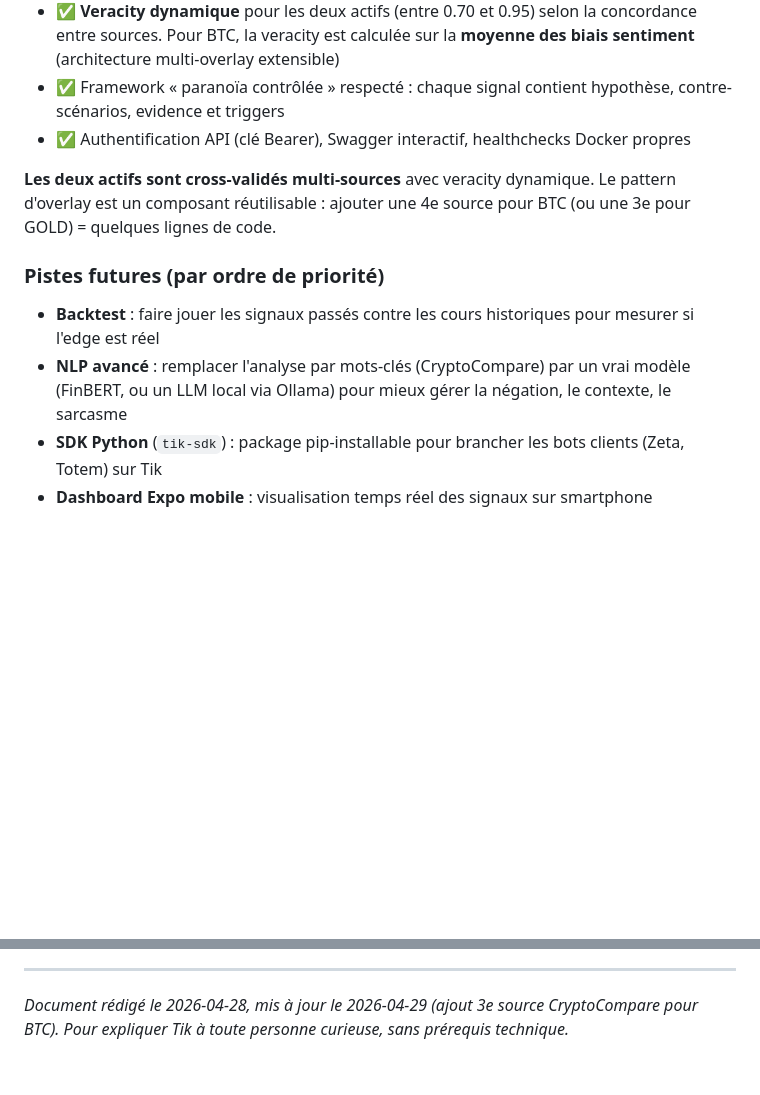
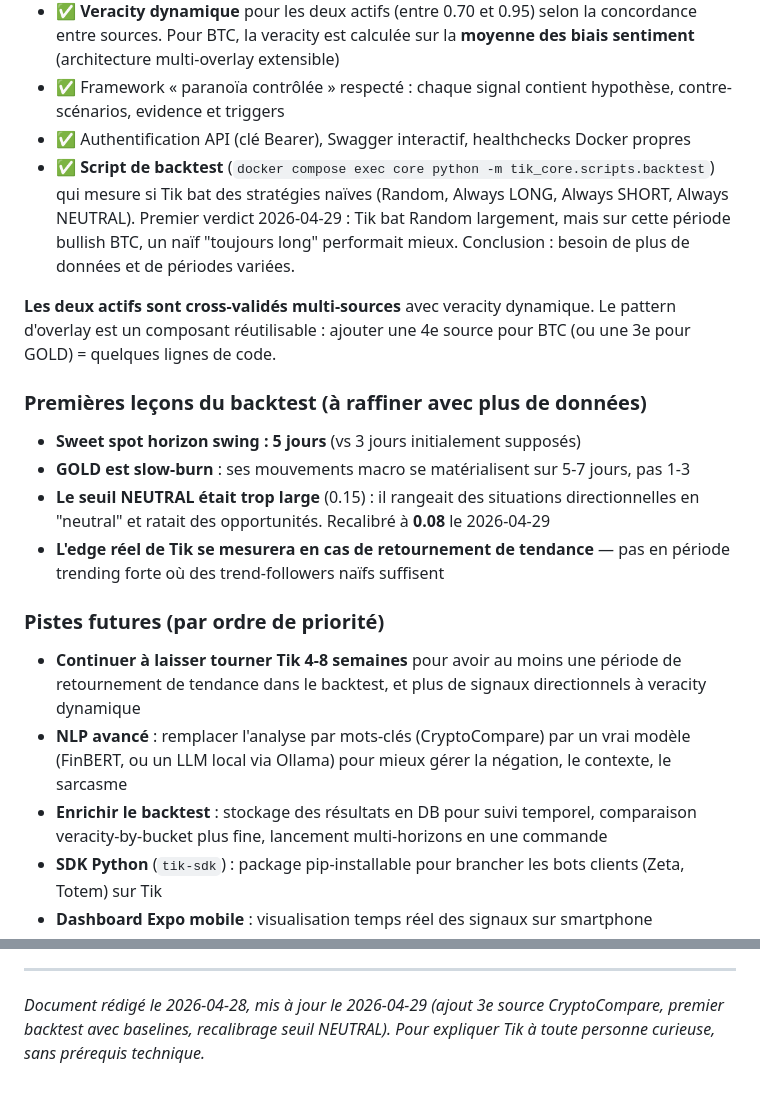
Before and after one commit to escltheo-eng/Tik, a Markdown page: docs/comprendre_tik.md, 2 parts joined by grey strips. GitHub-like rendering; blank space fills up the shorter version.

```diff
--- a/docs/comprendre_tik.md
+++ b/docs/comprendre_tik.md
@@ -311,13 +311,22 @@ Plus une source est **directe et neutre**, plus son score est élevé. Une sourc
 - ✅ **Veracity dynamique** pour les deux actifs (entre 0.70 et 0.95) selon la concordance entre sources. Pour BTC, la veracity est calculée sur la **moyenne des biais sentiment** (architecture multi-overlay extensible)
 - ✅ Framework « paranoïa contrôlée » respecté : chaque signal contient hypothèse, contre-scénarios, evidence et triggers
 - ✅ Authentification API (clé Bearer), Swagger interactif, healthchecks Docker propres
+- ✅ **Script de backtest** (`docker compose exec core python -m tik_core.scripts.backtest`) qui mesure si Tik bat des stratégies naïves (Random, Always LONG, Always SHORT, Always NEUTRAL). Premier verdict 2026-04-29 : Tik bat Random largement, mais sur cette période bullish BTC, un naïf "toujours long" performait mieux. Conclusion : besoin de plus de données et de périodes variées.
 
 **Les deux actifs sont cross-validés multi-sources** avec veracity dynamique. Le pattern d'overlay est un composant réutilisable : ajouter une 4e source pour BTC (ou une 3e pour GOLD) = quelques lignes de code.
 
+### Premières leçons du backtest (à raffiner avec plus de données)
+
+- **Sweet spot horizon swing : 5 jours** (vs 3 jours initialement supposés)
+- **GOLD est slow-burn** : ses mouvements macro se matérialisent sur 5-7 jours, pas 1-3
+- **Le seuil NEUTRAL était trop large** (0.15) : il rangeait des situations directionnelles en "neutral" et ratait des opportunités. Recalibré à **0.08** le 2026-04-29
+- **L'edge réel de Tik se mesurera en cas de retournement de tendance** — pas en période trending forte où des trend-followers naïfs suffisent
+
 ### Pistes futures (par ordre de priorité)
 
-- **Backtest** : faire jouer les signaux passés contre les cours historiques pour mesurer si l'edge est réel
+- **Continuer à laisser tourner Tik 4-8 semaines** pour avoir au moins une période de retournement de tendance dans le backtest, et plus de signaux directionnels à veracity dynamique
 - **NLP avancé** : remplacer l'analyse par mots-clés (CryptoCompare) par un vrai modèle (FinBERT, ou un LLM local via Ollama) pour mieux gérer la négation, le contexte, le sarcasme
+- **Enrichir le backtest** : stockage des résultats en DB pour suivi temporel, comparaison veracity-by-bucket plus fine, lancement multi-horizons en une commande
 - **SDK Python** (`tik-sdk`) : package pip-installable pour brancher les bots clients (Zeta, Totem) sur Tik
 - **Dashboard Expo mobile** : visualisation temps réel des signaux sur smartphone
 - **Engines flash et macro** : étendre les horizons d'analyse (minutes pour flash, semaines pour macro)
@@ -344,4 +353,4 @@ Plus une source est **directe et neutre**, plus son score est élevé. Une sourc
 
 ---
 
-*Document rédigé le 2026-04-28, mis à jour le 2026-04-29 (ajout 3e source CryptoCompare pour BTC). Pour expliquer Tik à toute personne curieuse, sans prérequis technique.*
+*Document rédigé le 2026-04-28, mis à jour le 2026-04-29 (ajout 3e source CryptoCompare, premier backtest avec baselines, recalibrage seuil NEUTRAL). Pour expliquer Tik à toute personne curieuse, sans prérequis technique.*
```
Also changed, not shown: CLAUDE.md (+9 -0 lines).
